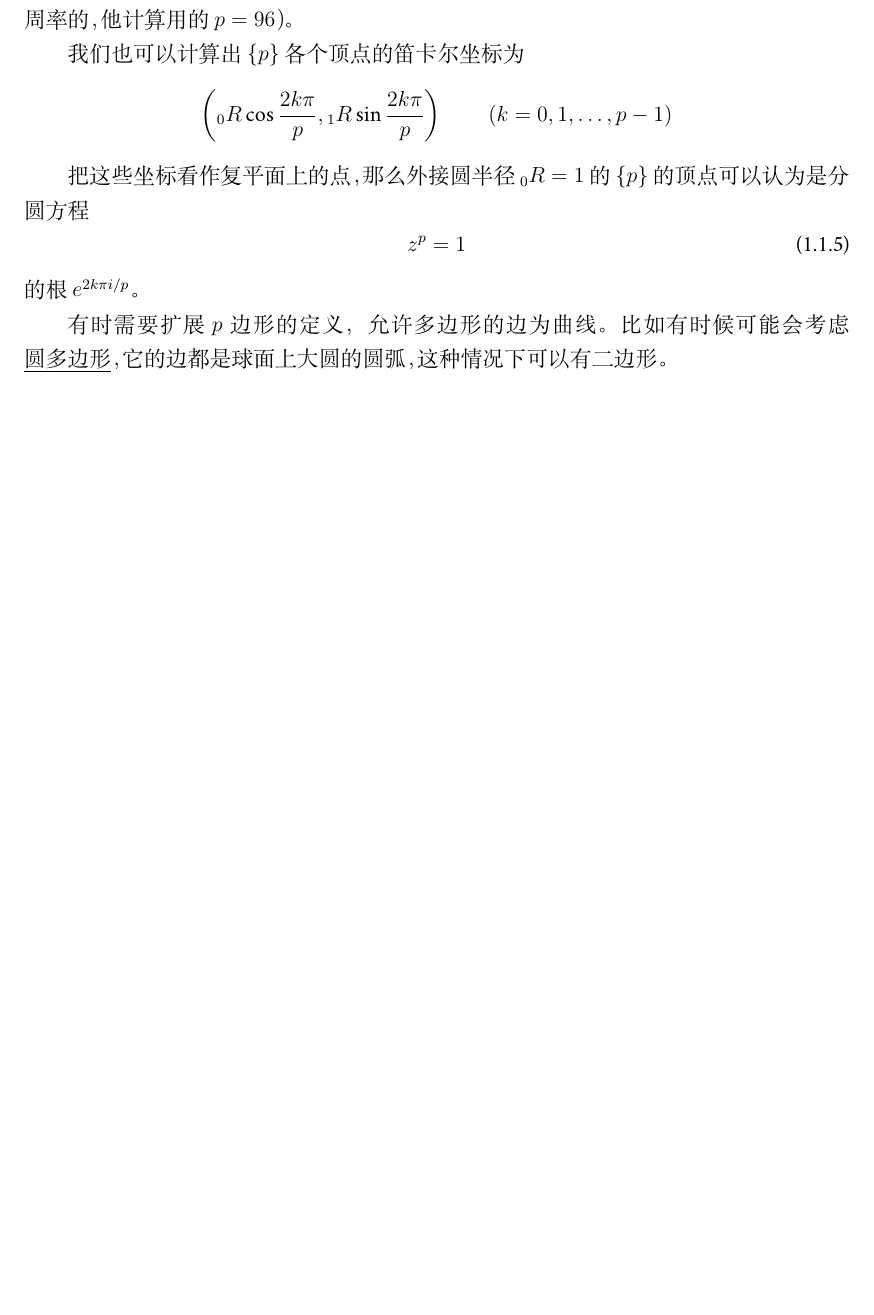
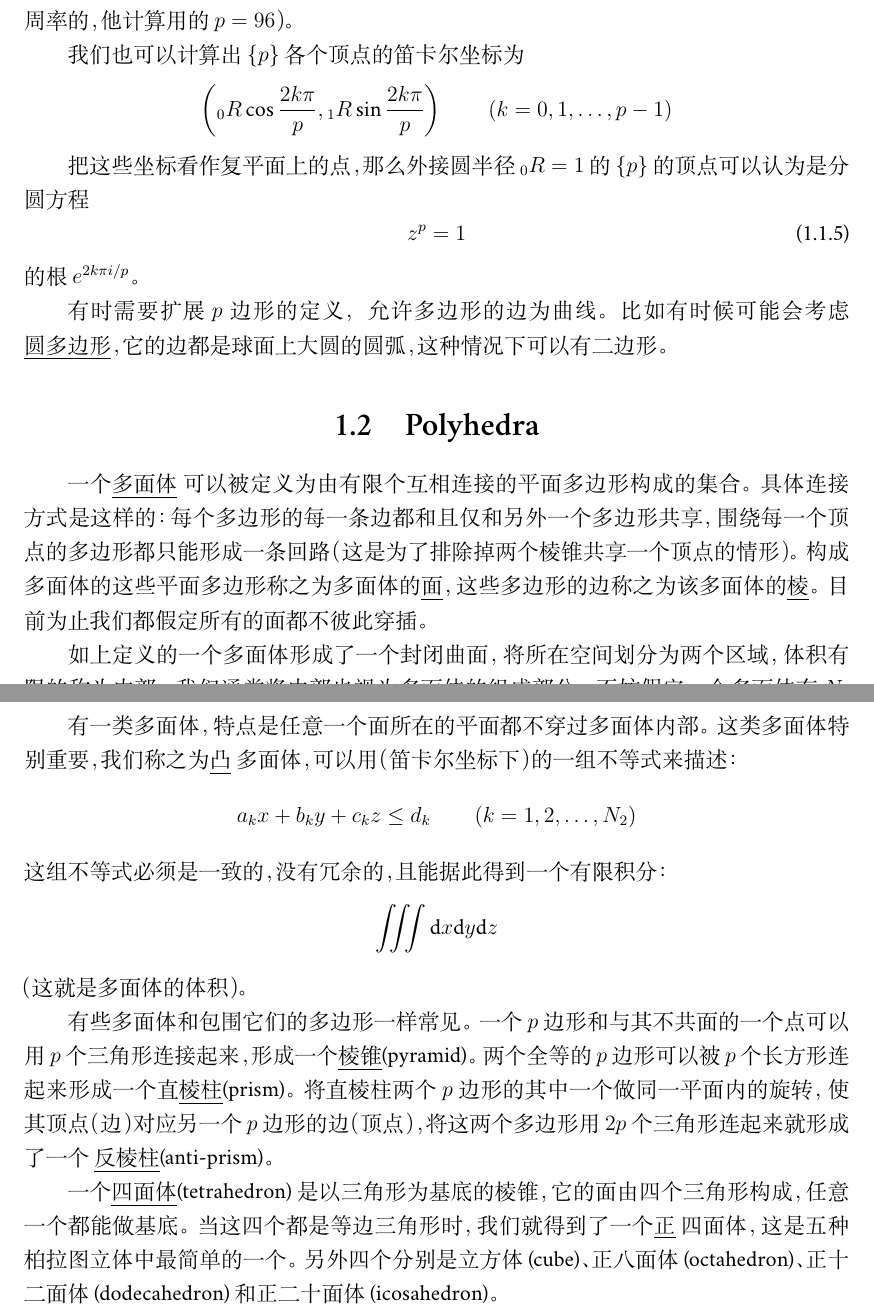
Before and after one commit to txyyss/Regular-Polytopes, a LaTeX book (polytopes.tex): part of page 3 of 3 before the commit and two parts of pages 3 and 4 of 4 after it, the two joined at a grey line, cut so that both start at the same text, the shorter picture padded with empty space. Compiled offline with XeLaTeX; a missing font is replaced by an installed copy or a similar font.

Commit message:
Finish section 1.2

```diff
--- a/polytopes.tex
+++ b/polytopes.tex
@@ -106,4 +106,40 @@ O_0O_1=l,\quad O_0O_2={_0R}, \quad O_1O_2={_1R}
 有时需要扩展 $p$ 边形的定义，允许多边形的边为曲线。比如有时候可能会考虑
 \pname{圆多边形}，它的边都是球面上大圆的圆弧，这种情况下可以有二边形。
 
+\section{Polyhedra}
+一个\pname{多面体}可以被定义为由有限个互相连接的平面多边形构成的集合。
+具体连接方式是这样的：每个多边形的每一条边都和且仅和另外一个多边形共享，
+围绕每一个顶点的多边形都只能形成一条回路（这是为了排除掉两个棱锥共享一
+  个顶点的情形）。构成多面体的这些平面多边形称之为多面体的\pname{面}，
+这些多边形的边称之为该多面体的\pname{棱}。目前为止我们都假定所有的面都
+不彼此穿插。
+
+如上定义的一个多面体形成了一个封闭曲面，将所在空间划分为两个区域，体积
+有限的称为\pname{内部}。我们通常将内部也视为多面体的组成部分。不妨假定
+一个多面体有 $N_2$ 个面，$N_1$ 条棱和 $N_0$ 个顶点。
+
+有一类多面体，特点是任意一个面所在的平面都不穿过多面体内部。这类多面体
+特别重要，我们称之为\pname{凸}多面体，可以用（笛卡尔坐标下）的一组不等
+式来描述：
+\[
+a_kx+b_ky+c_kz \leq d_k\qquad (k=1,2,\dots,N_2)
+\]
+这组不等式必须是一致的，没有冗余的，且能据此得到一个有限积分：
+\[
+\iiint\text{d}x\text{d}y\text{d}z
+\]
+（这就是多面体的体积）。
+
+有些多面体和包围它们的多边形一样常见。一个 $p$ 边形和与其不共面的一个点
+可以用 $p$ 个三角形连接起来，形成一个\pname{棱锥}(pyramid)。两个全等的
+$p$ 边形可以被 $p$ 个长方形连起来形成一个直\pname{棱柱}(prism)。将直棱
+柱两个 $p$ 边形的其中一个做同一平面内的旋转，使其顶点（边）对应另一个
+$p$ 边形的边（顶点），将这两个多边形用 $2p$ 个三角形连起来就形成了一个
+\pname{反棱柱}(anti-prism)。
+
+一个\pname{四面体}(tetrahedron) 是以三角形为基底的棱锥，它的面由四个三
+角形构成，任意一个都能做基底。当这四个都是等边三角形时，我们就得到了一
+个\pname{正}四面体，这是五种柏拉图立体中最简单的一个。另外四个分别是立
+方体(cube)、正八面体(octahedron)、正十二面体(dodecahedron) 和正二十面体
+(icosahedron)。
 \end{document}
```
